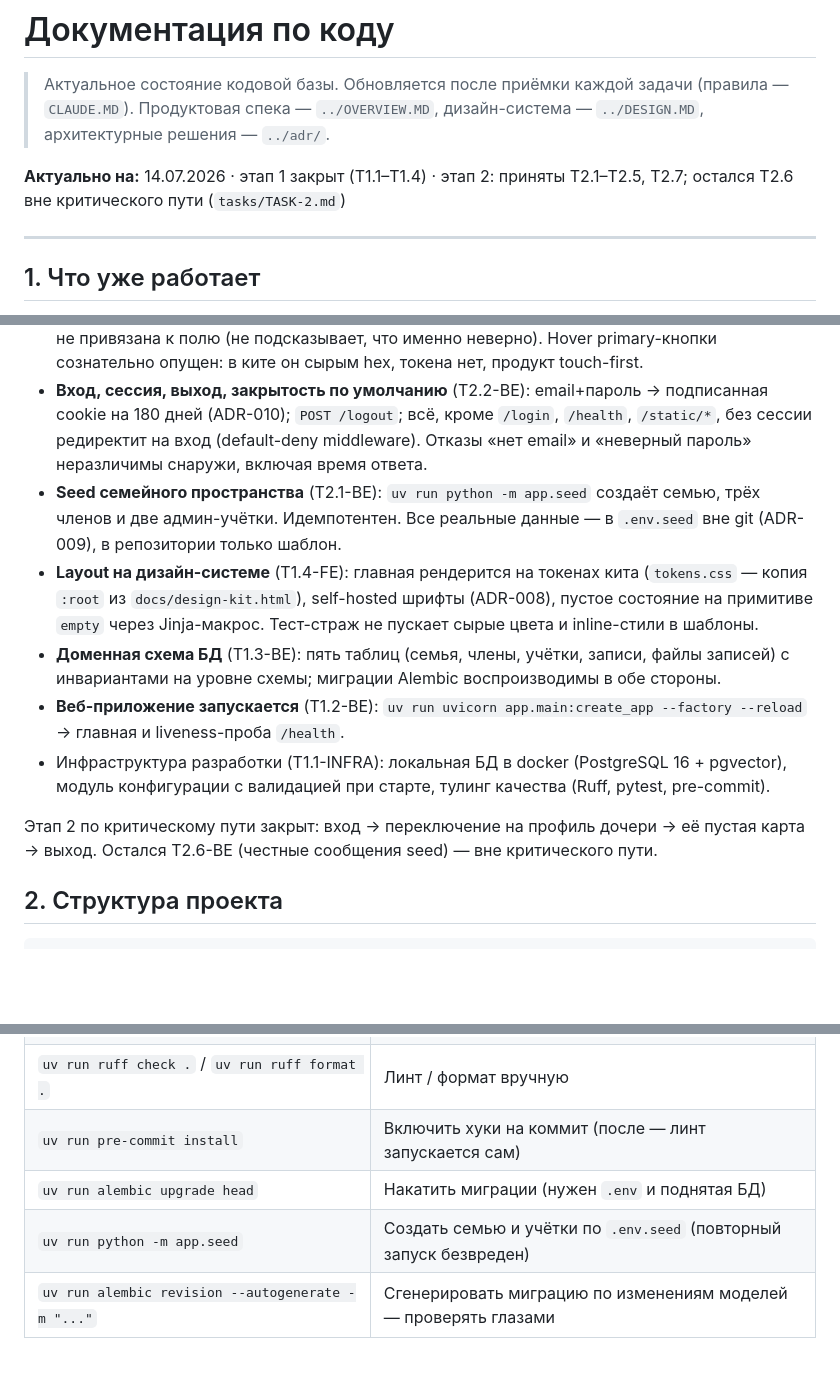
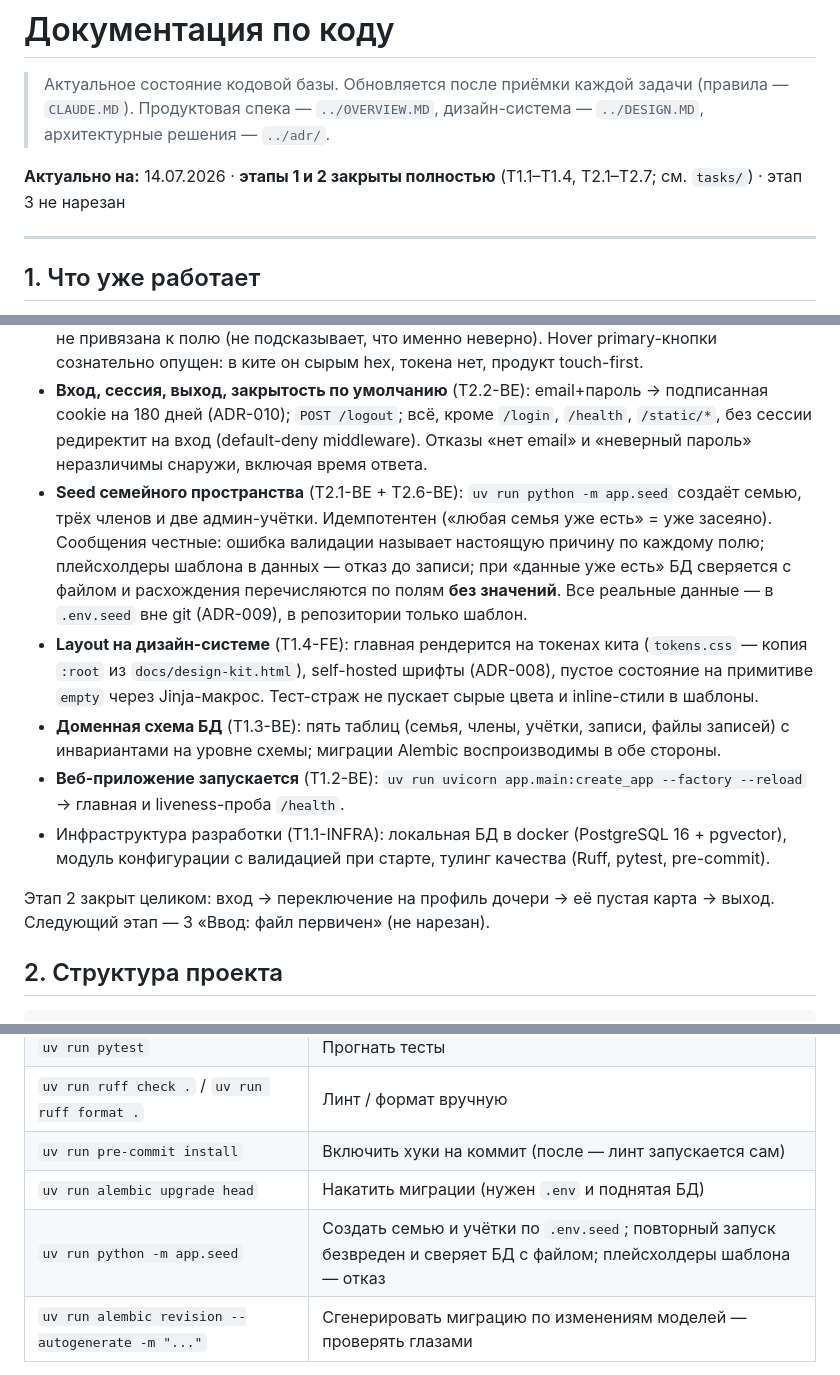
Before and after one commit to masterfocus92/medarchive, a Markdown page: docs/code/README.md, 3 parts joined by grey strips. Drawn GitHub-style; blank space fills up the shorter version.

Commit message:
docs: принят T2.6-BE — этап 2 закрыт целиком
Co-Authored-By: Claude Fable 5 <noreply@anthropic.com>

```diff
--- a/docs/code/README.md
+++ b/docs/code/README.md
@@ -3,7 +3,7 @@
 > Актуальное состояние кодовой базы. Обновляется после приёмки каждой задачи (правила — `CLAUDE.MD`).
 > Продуктовая спека — `../OVERVIEW.MD`, дизайн-система — `../DESIGN.MD`, архитектурные решения — `../adr/`.
 
-**Актуально на:** 14.07.2026 · этап 1 закрыт (T1.1–T1.4) · этап 2: приняты T2.1–T2.5, T2.7; остался T2.6 вне критического пути (`tasks/TASK-2.md`)
+**Актуально на:** 14.07.2026 · **этапы 1 и 2 закрыты полностью** (T1.1–T1.4, T2.1–T2.7; см. `tasks/`) · этап 3 не нарезан
 
 ---
 
@@ -14,13 +14,13 @@
 - **ФИО нормализовано** (T2.7-BE): `last_name`/`first_name` обязательные, `middle_name` опционально; миграция разделила существующие данные без потерь; `full_name` — свойство для отображения; инициалы без парсинга строк.
 - **Экран входа на дизайн-системе** (T2.3-FE, merge PR #1): примитивы кита `field` и `btn-primary btn-lg` (тач-цель ≥ 44px), автофокус и autocomplete для менеджеров паролей; ошибка формы не привязана к полю (не подсказывает, что именно неверно). Hover primary-кнопки сознательно опущен: в ките он сырым hex, токена нет, продукт touch-first.
 - **Вход, сессия, выход, закрытость по умолчанию** (T2.2-BE): email+пароль → подписанная cookie на 180 дней (ADR-010); `POST /logout`; всё, кроме `/login`, `/health`, `/static/*`, без сессии редиректит на вход (default-deny middleware). Отказы «нет email» и «неверный пароль» неразличимы снаружи, включая время ответа.
-- **Seed семейного пространства** (T2.1-BE): `uv run python -m app.seed` создаёт семью, трёх членов и две админ-учётки. Идемпотентен. Все реальные данные — в `.env.seed` вне git (ADR-009), в репозитории только шаблон.
+- **Seed семейного пространства** (T2.1-BE + T2.6-BE): `uv run python -m app.seed` создаёт семью, трёх членов и две админ-учётки. Идемпотентен («любая семья уже есть» = уже засеяно). Сообщения честные: ошибка валидации называет настоящую причину по каждому полю; плейсхолдеры шаблона в данных — отказ до записи; при «данные уже есть» БД сверяется с файлом и расхождения перечисляются по полям **без значений**. Все реальные данные — в `.env.seed` вне git (ADR-009), в репозитории только шаблон.
 - **Layout на дизайн-системе** (T1.4-FE): главная рендерится на токенах кита (`tokens.css` — копия `:root` из `docs/design-kit.html`), self-hosted шрифты (ADR-008), пустое состояние на примитиве `empty` через Jinja-макрос. Тест-страж не пускает сырые цвета и inline-стили в шаблоны.
 - **Доменная схема БД** (T1.3-BE): пять таблиц (семья, члены, учётки, записи, файлы записей) с инвариантами на уровне схемы; миграции Alembic воспроизводимы в обе стороны.
 - **Веб-приложение запускается** (T1.2-BE): `uv run uvicorn app.main:create_app --factory --reload` → главная и liveness-проба `/health`.
 - Инфраструктура разработки (T1.1-INFRA): локальная БД в docker (PostgreSQL 16 + pgvector), модуль конфигурации с валидацией при старте, тулинг качества (Ruff, pytest, pre-commit).
 
-Этап 2 по критическому пути закрыт: вход → переключение на профиль дочери → её пустая карта → выход. Остался T2.6-BE (честные сообщения seed) — вне критического пути.
+Этап 2 закрыт целиком: вход → переключение на профиль дочери → её пустая карта → выход. Следующий этап — 3 «Ввод: файл первичен» (не нарезан).
 
 ## 2. Структура проекта
 
@@ -105,7 +105,7 @@ pyproject.toml          зависимости (uv), настройки Ruff и
 | `uv run ruff check .` / `uv run ruff format .` | Линт / формат вручную |
 | `uv run pre-commit install` | Включить хуки на коммит (после — линт запускается сам) |
 | `uv run alembic upgrade head` | Накатить миграции (нужен `.env` и поднятая БД) |
-| `uv run python -m app.seed` | Создать семью и учётки по `.env.seed` (повторный запуск безвреден) |
+| `uv run python -m app.seed` | Создать семью и учётки по `.env.seed`; повторный запуск безвреден и сверяет БД с файлом; плейсхолдеры шаблона — отказ |
 | `uv run alembic revision --autogenerate -m "..."` | Сгенерировать миграцию по изменениям моделей — проверять глазами |
 
 Все команды запускаются из корня проекта — пакет `app` не устанавливается в venv (ADR-004).
```
Also changed, not shown: other parts of docs/code/README.md (+1 -1 lines).
